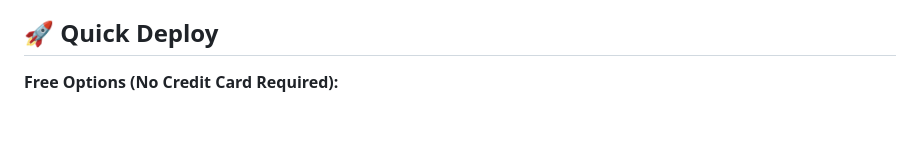
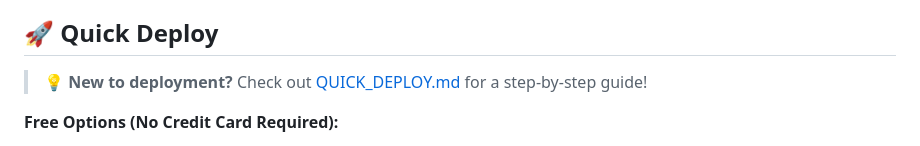
Before and after one commit to masterofmagic999/mugic, a Markdown page: README.md, the part around the change. Drawn GitHub-style; blank space fills up the shorter version.

Commit message:
Add quick deploy guide link to README and validate configs
Co-authored-by: masterofmagic999 <237843750+masterofmagic999@users.noreply.github.com>

```diff
--- a/README.md
+++ b/README.md
@@ -8,6 +8,8 @@
 Mugic is a powerful application equipped with state-of-the-art AI that helps musicians practice more effectively. Upload PDF sheet music (analyzed with Audiveris OMR), record yourself playing (analyzed with Spotify's basic-pitch), and receive instant, actionable feedback powered by open-source LLMs.
 
 ## 🚀 Quick Deploy
+
+> **💡 New to deployment?** Check out [QUICK_DEPLOY.md](QUICK_DEPLOY.md) for a step-by-step guide!
 
 **Free Options (No Credit Card Required):**
 - **PythonAnywhere**: Perfect for Python apps, completely free forever
```
